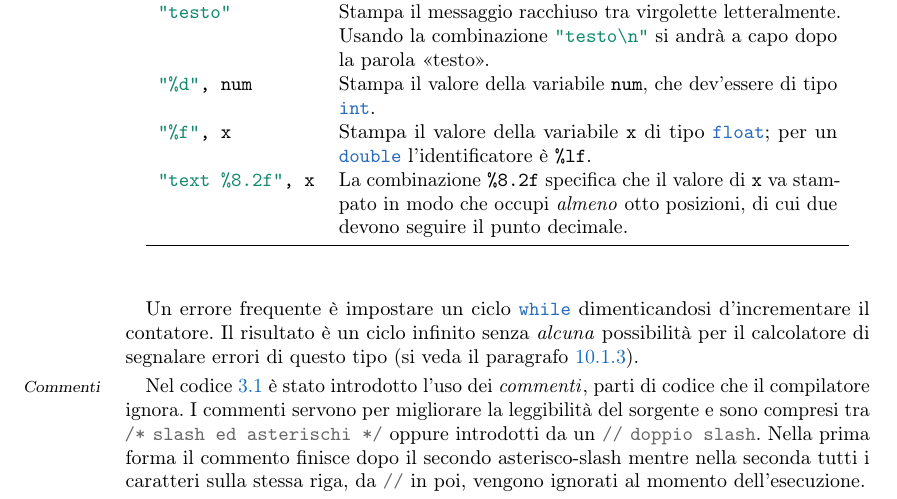
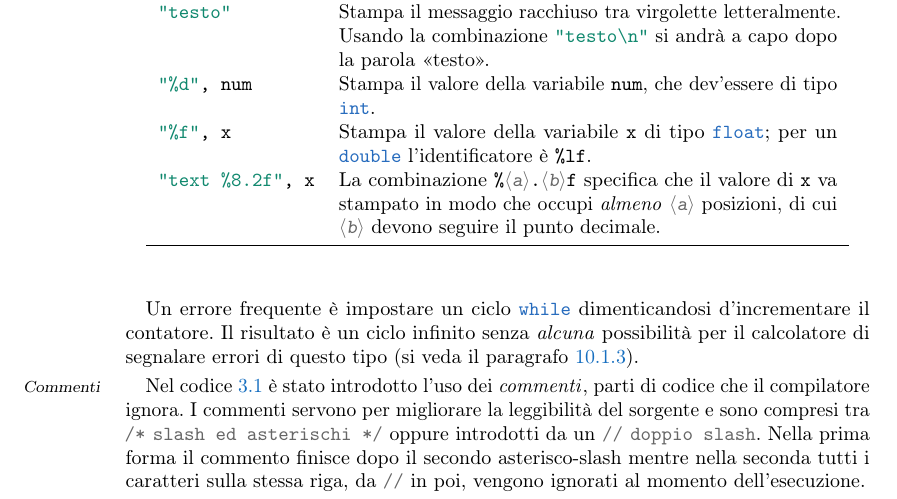
Before and after one commit to pdigiglio/appunti_informatica, a LaTeX thesis (Informatica.tex, which reads lezioni/lezIII.tex): part of page 22 of 79, cut so that both start at the same text. Compiled offline with pdfLaTeX; an older LaTeX class or package is replaced by its successor.

Commit message:
edit table entry

```diff
--- a/lezioni/lezIII.tex
+++ b/lezioni/lezIII.tex
@@ -74,8 +74,9 @@ Usando la combinazione \lstinline$"testo\n"$ si andrà a capo dopo la parola <<t
 &  Stampa il valore della variabile \lstinline$x$ di tipo \lstinline!float!; per un \lstinline!double! l'identificatore è \lstinline!%lf!. \\
 
 "text \%8.2f", x
-&La combinazione \lstinline$%8.2f$
-specifica che il valore di \lstinline$x$ va stampato in modo che occupi \emph{almeno} otto posizioni, di cui due devono seguire il punto decimale. \\
+&La combinazione \lstinline$%$%
+\MyComment{a}\lstinline!.!\MyComment{b}\lstinline$f$
+specifica che il valore di \lstinline$x$ va stampato in modo che occupi \emph{almeno} \MyComment{a} posizioni, di cui \MyComment{b} devono seguire il punto decimale. \\
 		\bottomrule
 	\end{tabular}
 \end{table}
```
